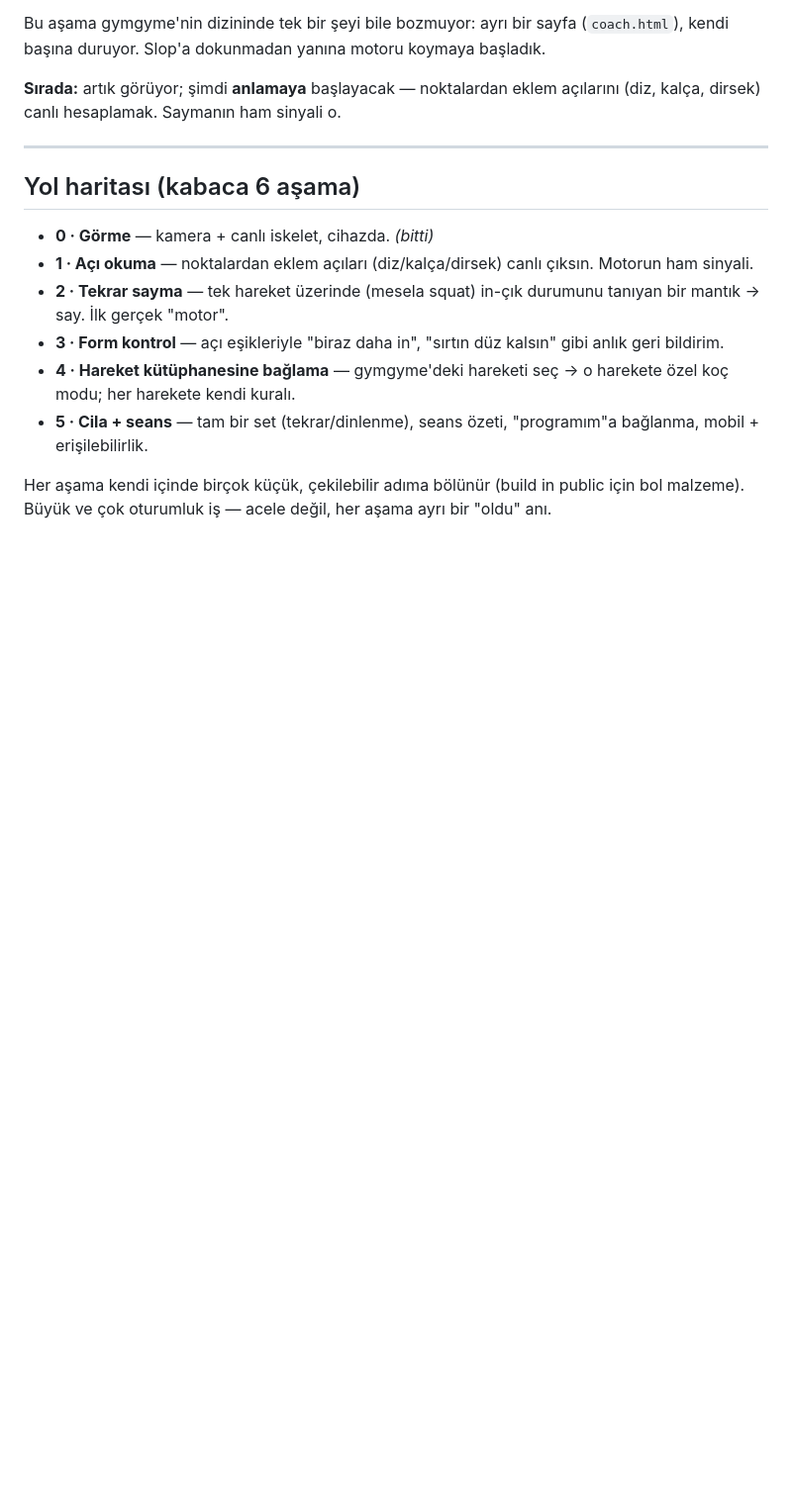
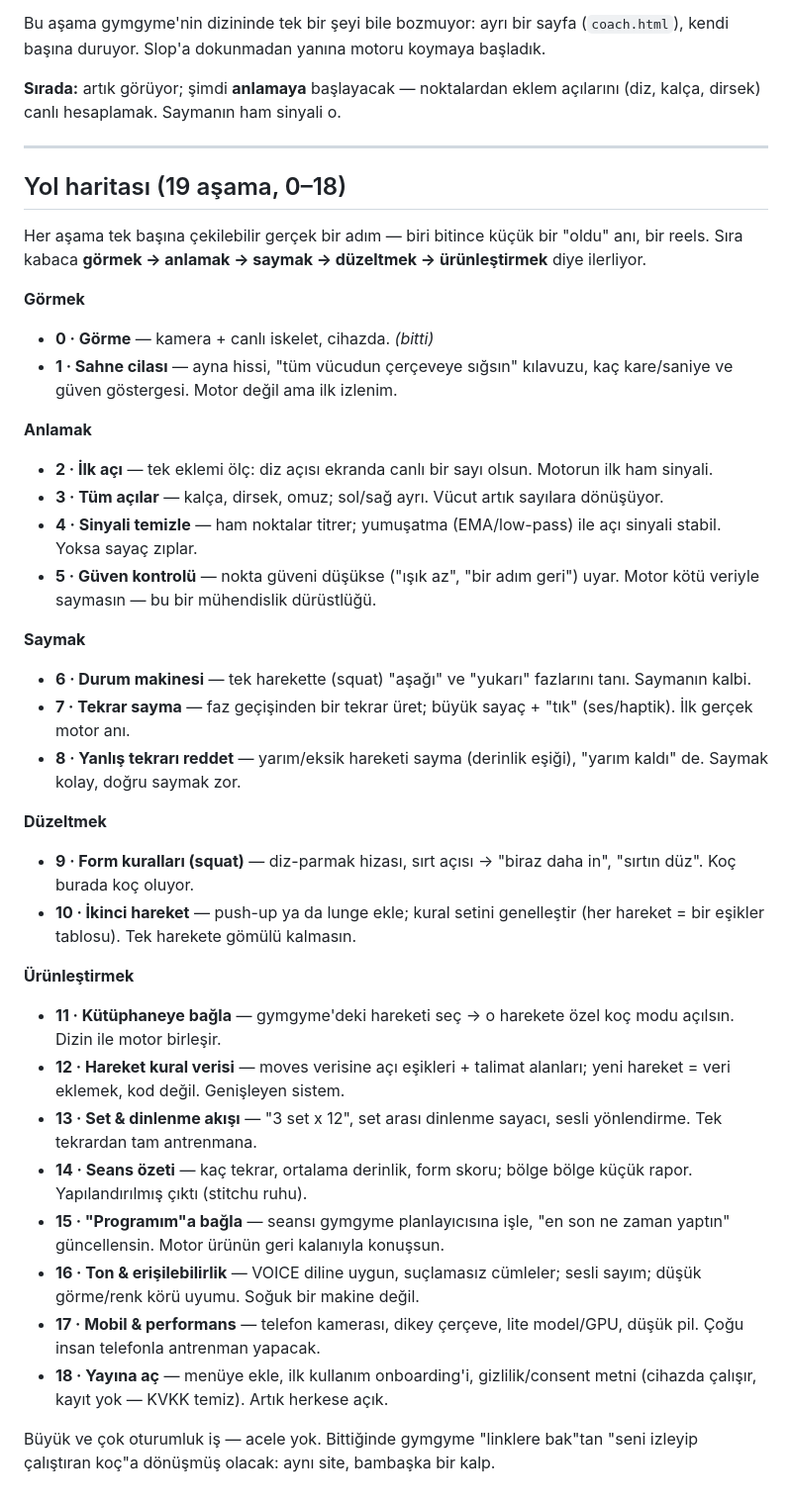
Before and after one commit to nosey-dewdrop/gymgyme, a Markdown page: BUILD-LOG.md, the part around the change. Shown at 99% size. GitHub-like rendering; blank space fills up the shorter version.

Commit message:
build log: expand roadmap to 19 stages for build in public

```diff
--- a/BUILD-LOG.md
+++ b/BUILD-LOG.md
@@ -24,13 +24,37 @@ Bu aşama gymgyme'nin dizininde tek bir şeyi bile bozmuyor: ayrı bir sayfa (`c
 
 ---
 
-## Yol haritası (kabaca 6 aşama)
+## Yol haritası (19 aşama, 0–18)
 
+Her aşama tek başına çekilebilir gerçek bir adım — biri bitince küçük bir "oldu" anı, bir reels. Sıra kabaca **görmek → anlamak → saymak → düzeltmek → ürünleştirmek** diye ilerliyor.
+
+**Görmek**
 - **0 · Görme** — kamera + canlı iskelet, cihazda. *(bitti)*
-- **1 · Açı okuma** — noktalardan eklem açıları (diz/kalça/dirsek) canlı çıksın. Motorun ham sinyali.
-- **2 · Tekrar sayma** — tek hareket üzerinde (mesela squat) in-çık durumunu tanıyan bir mantık → say. İlk gerçek "motor".
-- **3 · Form kontrol** — açı eşikleriyle "biraz daha in", "sırtın düz kalsın" gibi anlık geri bildirim.
-- **4 · Hareket kütüphanesine bağlama** — gymgyme'deki hareketi seç → o harekete özel koç modu; her harekete kendi kuralı.
-- **5 · Cila + seans** — tam bir set (tekrar/dinlenme), seans özeti, "programım"a bağlanma, mobil + erişilebilirlik.
+- **1 · Sahne cilası** — ayna hissi, "tüm vücudun çerçeveye sığsın" kılavuzu, kaç kare/saniye ve güven göstergesi. Motor değil ama ilk izlenim.
 
-Her aşama kendi içinde birçok küçük, çekilebilir adıma bölünür (build in public için bol malzeme). Büyük ve çok oturumluk iş — acele değil, her aşama ayrı bir "oldu" anı.
+**Anlamak**
+- **2 · İlk açı** — tek eklemi ölç: diz açısı ekranda canlı bir sayı olsun. Motorun ilk ham sinyali.
+- **3 · Tüm açılar** — kalça, dirsek, omuz; sol/sağ ayrı. Vücut artık sayılara dönüşüyor.
+- **4 · Sinyali temizle** — ham noktalar titrer; yumuşatma (EMA/low-pass) ile açı sinyali stabil. Yoksa sayaç zıplar.
+- **5 · Güven kontrolü** — nokta güveni düşükse ("ışık az", "bir adım geri") uyar. Motor kötü veriyle saymasın — bu bir mühendislik dürüstlüğü.
+
+**Saymak**
+- **6 · Durum makinesi** — tek harekette (squat) "aşağı" ve "yukarı" fazlarını tanı. Saymanın kalbi.
+- **7 · Tekrar sayma** — faz geçişinden bir tekrar üret; büyük sayaç + "tık" (ses/haptik). İlk gerçek motor anı.
+- **8 · Yanlış tekrarı reddet** — yarım/eksik hareketi sayma (derinlik eşiği), "yarım kaldı" de. Saymak kolay, doğru saymak zor.
+
+**Düzeltmek**
+- **9 · Form kuralları (squat)** — diz-parmak hizası, sırt açısı → "biraz daha in", "sırtın düz". Koç burada koç oluyor.
+- **10 · İkinci hareket** — push-up ya da lunge ekle; kural setini genelleştir (her hareket = bir eşikler tablosu). Tek harekete gömülü kalmasın.
+
+**Ürünleştirmek**
+- **11 · Kütüphaneye bağla** — gymgyme'deki hareketi seç → o harekete özel koç modu açılsın. Dizin ile motor birleşir.
+- **12 · Hareket kural verisi** — moves verisine açı eşikleri + talimat alanları; yeni hareket = veri eklemek, kod değil. Genişleyen sistem.
+- **13 · Set & dinlenme akışı** — "3 set x 12", set arası dinlenme sayacı, sesli yönlendirme. Tek tekrardan tam antrenmana.
+- **14 · Seans özeti** — kaç tekrar, ortalama derinlik, form skoru; bölge bölge küçük rapor. Yapılandırılmış çıktı (stitchu ruhu).
+- **15 · "Programım"a bağla** — seansı gymgyme planlayıcısına işle, "en son ne zaman yaptın" güncellensin. Motor ürünün geri kalanıyla konuşsun.
+- **16 · Ton & erişilebilirlik** — VOICE diline uygun, suçlamasız cümleler; sesli sayım; düşük görme/renk körü uyumu. Soğuk bir makine değil.
+- **17 · Mobil & performans** — telefon kamerası, dikey çerçeve, lite model/GPU, düşük pil. Çoğu insan telefonla antrenman yapacak.
+- **18 · Yayına aç** — menüye ekle, ilk kullanım onboarding'i, gizlilik/consent metni (cihazda çalışır, kayıt yok — KVKK temiz). Artık herkese açık.
+
+Büyük ve çok oturumluk iş — acele yok. Bittiğinde gymgyme "linklere bak"tan "seni izleyip çalıştıran koç"a dönüşmüş olacak: aynı site, bambaşka bir kalp.
```
